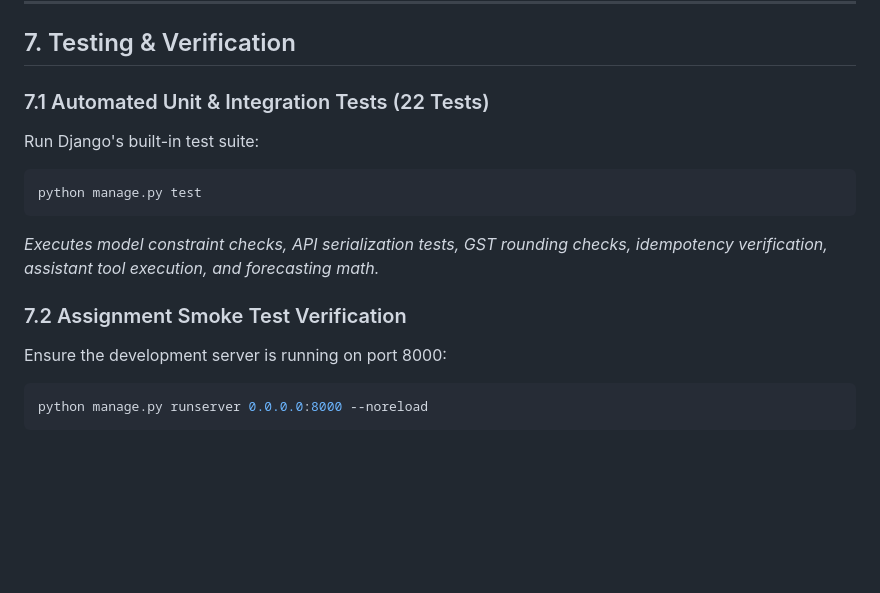
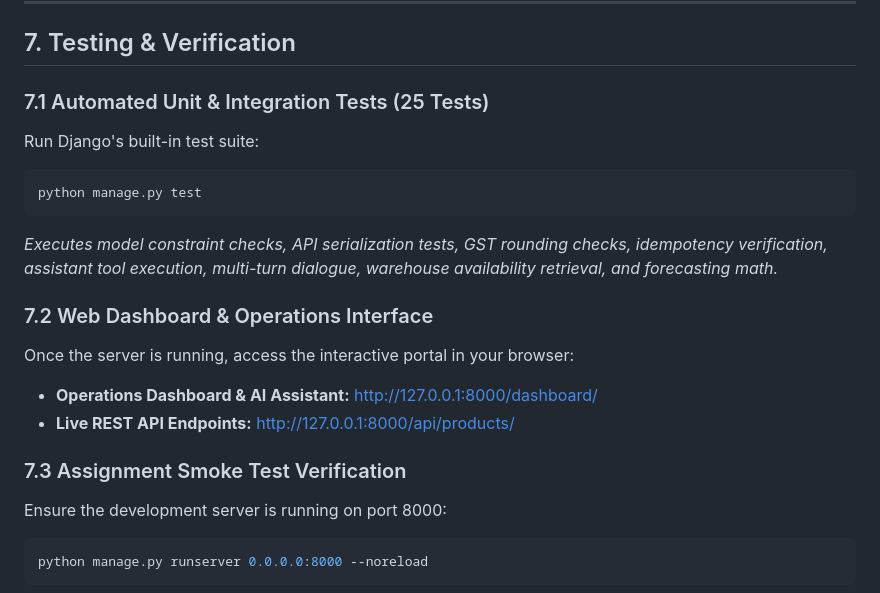
Before and after one commit to Nikynsuresh/VIKMO-Dealerdesk-assignment, a Markdown page: README.md, the part around the change. Rendered like a GitHub page; blank space fills up the shorter version.

Commit message:
docs: update README with 25 unit tests and dashboard URL

````diff
--- a/README.md
+++ b/README.md
@@ -138,14 +138,19 @@ GROQ_API_KEY=
 
 ## 7. Testing & Verification
 
-### 7.1 Automated Unit & Integration Tests (22 Tests)
+### 7.1 Automated Unit & Integration Tests (25 Tests)
 Run Django's built-in test suite:
 ```bash
 python manage.py test
 ```
-*Executes model constraint checks, API serialization tests, GST rounding checks, idempotency verification, assistant tool execution, and forecasting math.*
+*Executes model constraint checks, API serialization tests, GST rounding checks, idempotency verification, assistant tool execution, multi-turn dialogue, warehouse availability retrieval, and forecasting math.*
 
-### 7.2 Assignment Smoke Test Verification
+### 7.2 Web Dashboard & Operations Interface
+Once the server is running, access the interactive portal in your browser:
+- **Operations Dashboard & AI Assistant:** [http://127.0.0.1:8000/dashboard/](http://127.0.0.1:8000/dashboard/)
+- **Live REST API Endpoints:** [http://127.0.0.1:8000/api/products/](http://127.0.0.1:8000/api/products/)
+
+### 7.3 Assignment Smoke Test Verification
 Ensure the development server is running on port 8000:
 ```bash
 python manage.py runserver 0.0.0.0:8000 --noreload
````
